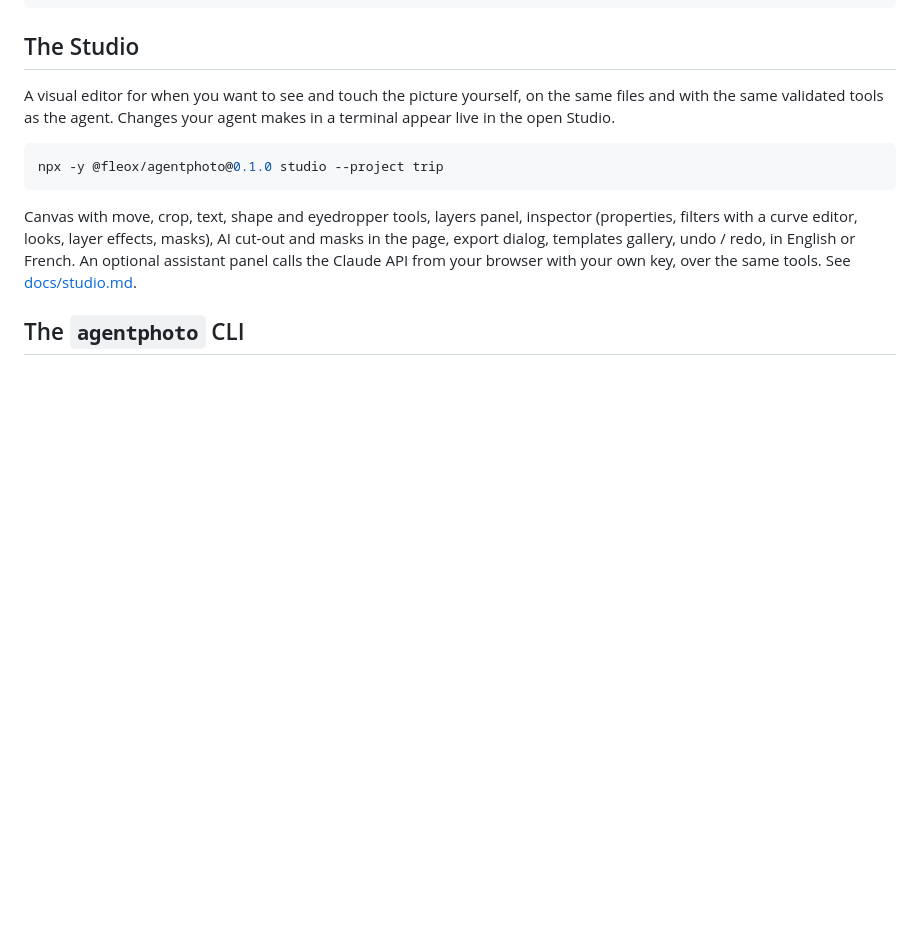
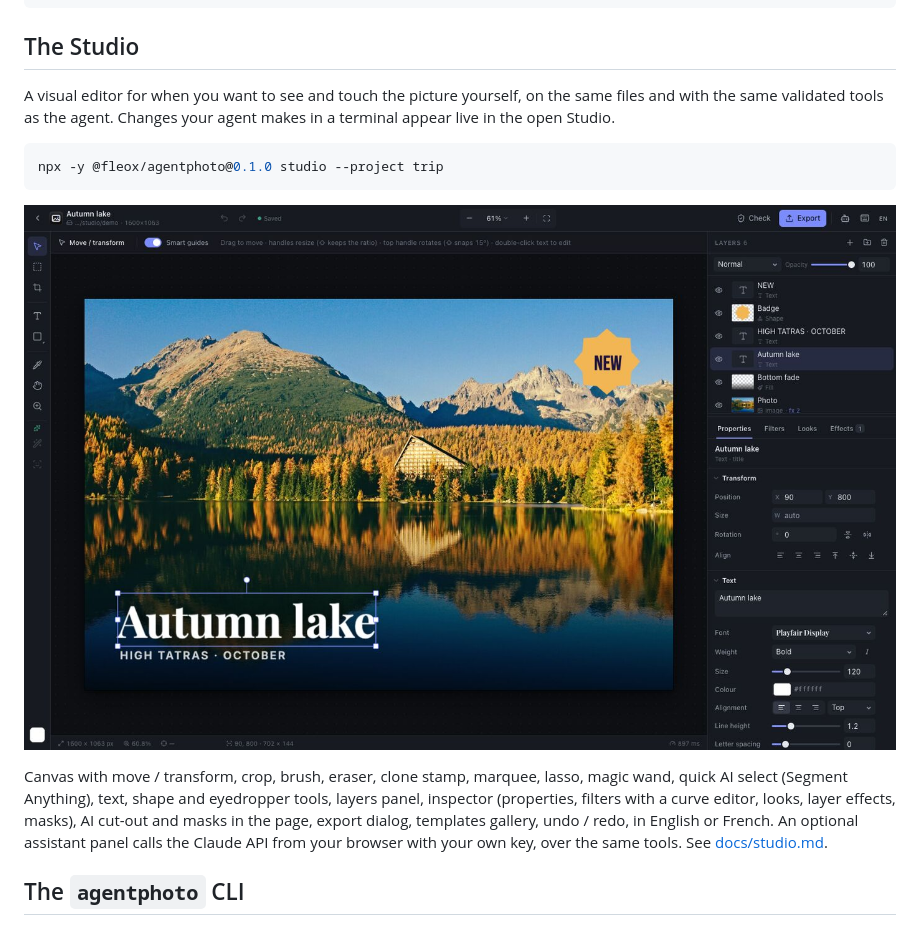
Before and after one commit to fleox/agentphoto, a Markdown page: README.md, the part around the change. Rendered like a GitHub page; pictures changed too: docs/images/studio-editor.jpg (added); blank space fills up the shorter version.

Commit message:
Docs: Studio painting and selection tools, screenshots

````diff
--- a/README.md
+++ b/README.md
@@ -159,7 +159,9 @@ A visual editor for when you want to see and touch the picture yourself, on the
 npx -y @fleox/agentphoto@0.1.0 studio --project trip
 ```
 
-Canvas with move, crop, text, shape and eyedropper tools, layers panel, inspector (properties, filters with a curve editor, looks, layer effects, masks), AI cut-out and masks in the page, export dialog, templates gallery, undo / redo, in English or French. An optional assistant panel calls the Claude API from your browser with your own key, over the same tools. See [docs/studio.md](https://github.com/fleox/agentphoto/blob/main/docs/studio.md).
+![AgentPhoto Studio](https://raw.githubusercontent.com/fleox/agentphoto/main/docs/images/studio-editor.jpg)
+
+Canvas with move / transform, crop, brush, eraser, clone stamp, marquee, lasso, magic wand, quick AI select (Segment Anything), text, shape and eyedropper tools, layers panel, inspector (properties, filters with a curve editor, looks, layer effects, masks), AI cut-out and masks in the page, export dialog, templates gallery, undo / redo, in English or French. An optional assistant panel calls the Claude API from your browser with your own key, over the same tools. See [docs/studio.md](https://github.com/fleox/agentphoto/blob/main/docs/studio.md).
 
 ## The `agentphoto` CLI
 
````
Also changed, not shown: docs/studio.md (+14 -3 lines), docs/images/studio-ai-select.jpg (added).
